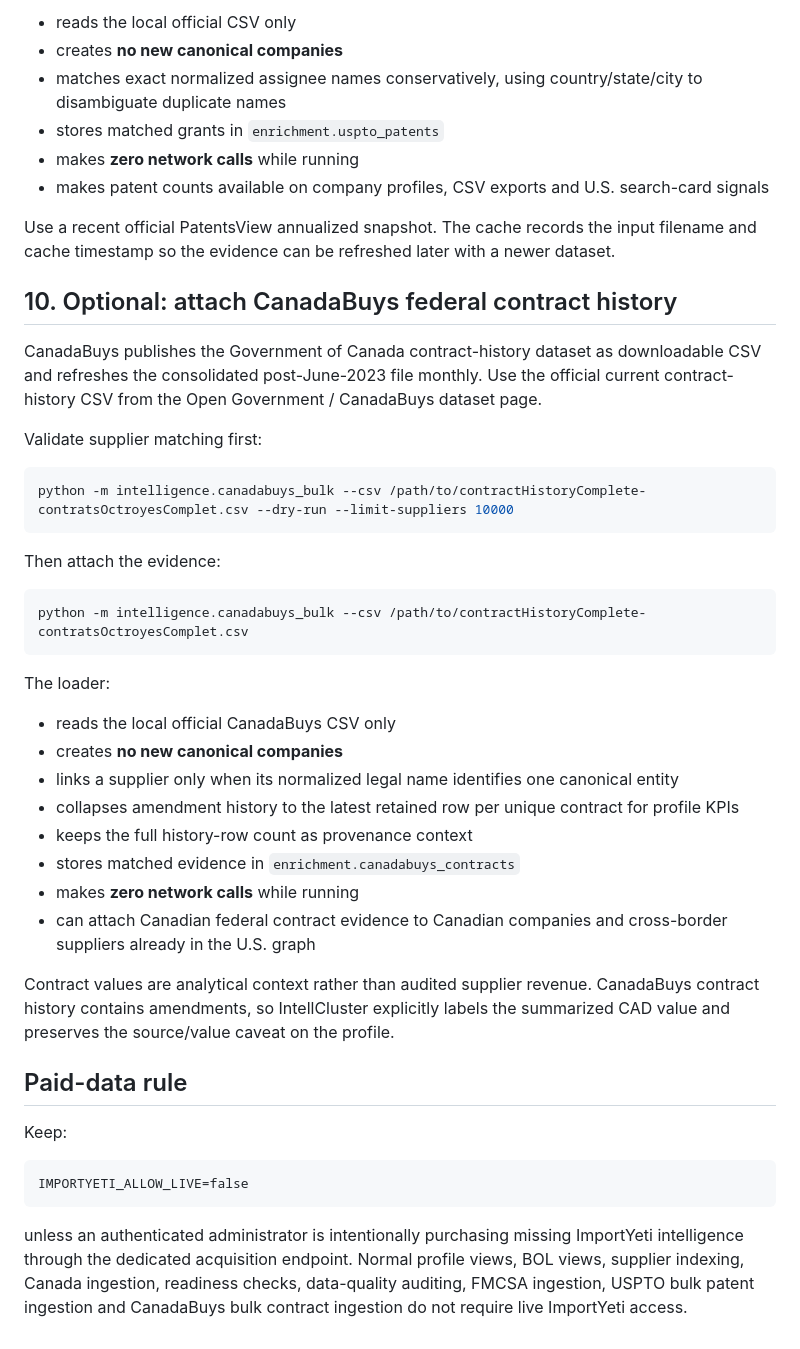
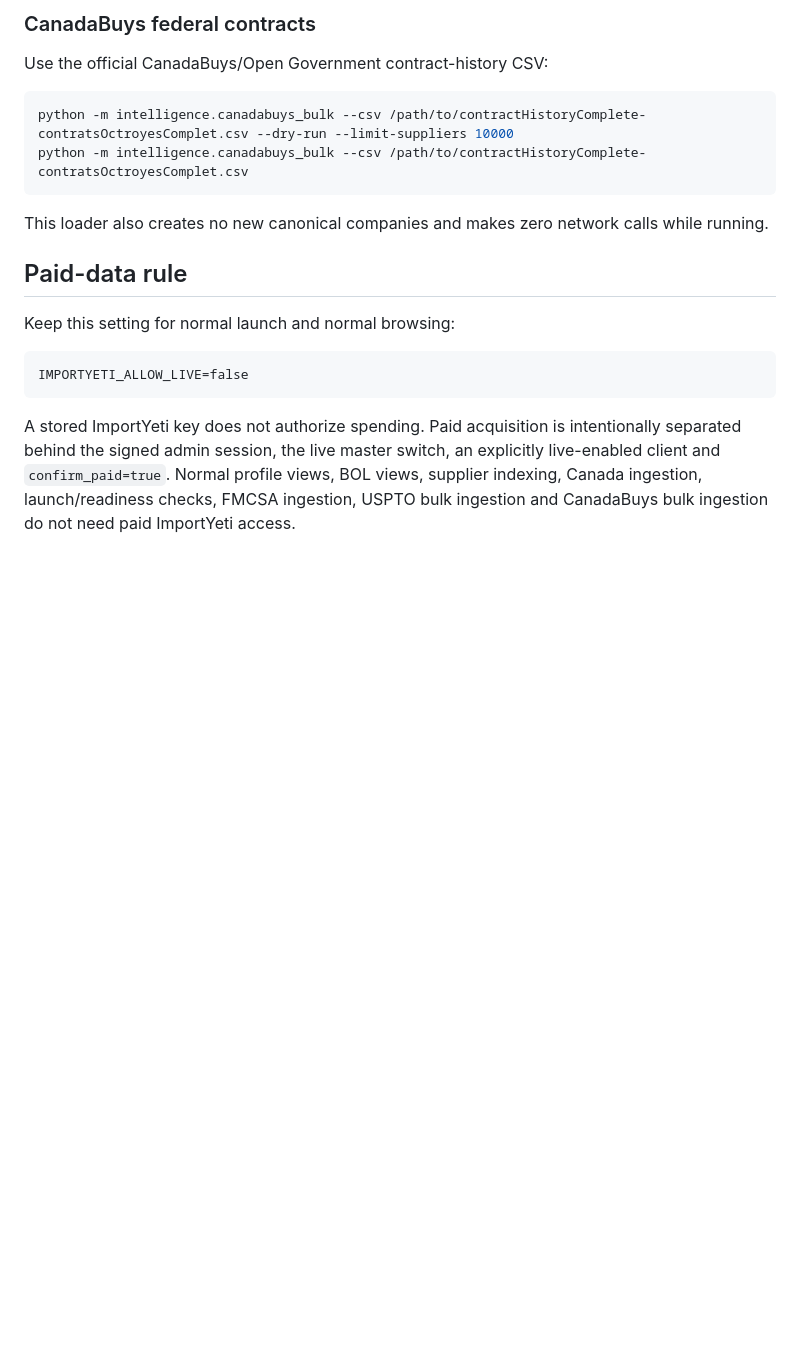
Before and after one commit to wtsaleksandr-lang/intellcluster, a Markdown page: docs/post-ingest-runbook.md, the part around one of its changes. GitHub-like rendering; blank space fills up the shorter version.

````diff
--- a/docs/post-ingest-runbook.md
+++ b/docs/post-ingest-runbook.md
@@ -143,48 +146,21 @@ The loader:
 
-- reads the local official CSV only
-- creates **no new canonical companies**
-- matches exact normalized assignee names conservatively, using country/state/city to disambiguate duplicate names
-- stores matched grants in `enrichment.uspto_patents`
-- makes **zero network calls** while running
-- makes patent counts available on company profiles, CSV exports and U.S. search-card signals
+### CanadaBuys federal contracts
 
-Use a recent official PatentsView annualized snapshot. The cache records the input filename and cache timestamp so the evidence can be refreshed later with a newer dataset.
-
-## 10. Optional: attach CanadaBuys federal contract history
-
-CanadaBuys publishes the Government of Canada contract-history dataset as downloadable CSV and refreshes the consolidated post-June-2023 file monthly. Use the official current contract-history CSV from the Open Government / CanadaBuys dataset page.
-
-Validate supplier matching first:
+Use the official CanadaBuys/Open Government contract-history CSV:
 
 ```bash
 python -m intelligence.canadabuys_bulk --csv /path/to/contractHistoryComplete-contratsOctroyesComplet.csv --dry-run --limit-suppliers 10000
-```
-
-Then attach the evidence:
-
-```bash
 python -m intelligence.canadabuys_bulk --csv /path/to/contractHistoryComplete-contratsOctroyesComplet.csv
 ```
 
-The loader:
-
-- reads the local official CanadaBuys CSV only
-- creates **no new canonical companies**
-- links a supplier only when its normalized legal name identifies one canonical entity
-- collapses amendment history to the latest retained row per unique contract for profile KPIs
-- keeps the full history-row count as provenance context
-- stores matched evidence in `enrichment.canadabuys_contracts`
-- makes **zero network calls** while running
-- can attach Canadian federal contract evidence to Canadian companies and cross-border suppliers already in the U.S. graph
-
-Contract values are analytical context rather than audited supplier revenue. CanadaBuys contract history contains amendments, so IntellCluster explicitly labels the summarized CAD value and preserves the source/value caveat on the profile.
+This loader also creates no new canonical companies and makes zero network calls while running.
 
 ## Paid-data rule
 
-Keep:
+Keep this setting for normal launch and normal browsing:
 
 ```text
 IMPORTYETI_ALLOW_LIVE=false
 ```
 
-unless an authenticated administrator is intentionally purchasing missing ImportYeti intelligence through the dedicated acquisition endpoint. Normal profile views, BOL views, supplier indexing, Canada ingestion, readiness checks, data-quality auditing, FMCSA ingestion, USPTO bulk patent ingestion and CanadaBuys bulk contract ingestion do not require live ImportYeti access.
+A stored ImportYeti key does not authorize spending. Paid acquisition is intentionally separated behind the signed admin session, the live master switch, an explicitly live-enabled client and `confirm_paid=true`. Normal profile views, BOL views, supplier indexing, Canada ingestion, launch/readiness checks, FMCSA ingestion, USPTO bulk ingestion and CanadaBuys bulk ingestion do not need paid ImportYeti access.
````
Also changed, not shown: other parts of docs/post-ingest-runbook.md (+81 -78 lines).
